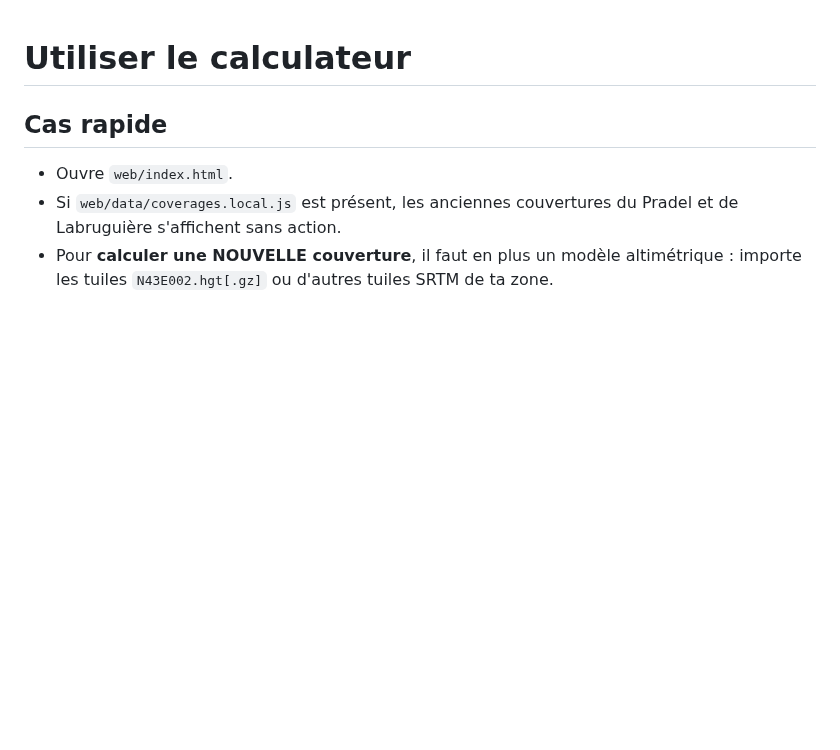
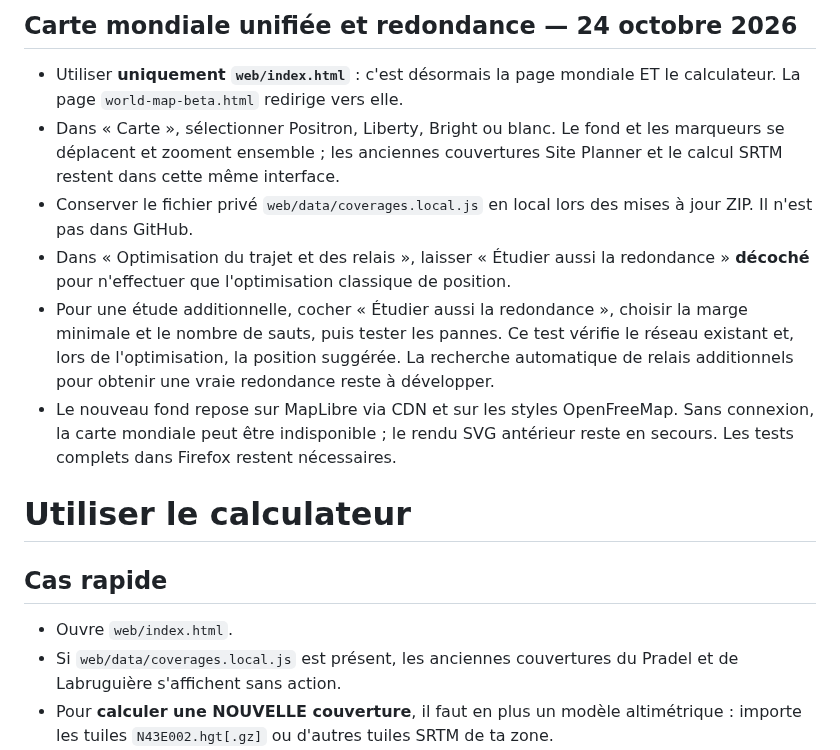
Before and after one commit to MrMekouil/MeshtasticCalculator, a Markdown page: docs/USAGE.md, the part around the change. Rendered like a GitHub page; blank space fills up the shorter version.

Commit message:
docs(usage): explain single UI, layer preservation and opt-in failure checks

```diff
--- a/docs/USAGE.md
+++ b/docs/USAGE.md
@@ -1,3 +1,12 @@
+## Carte mondiale unifiée et redondance — 24 octobre 2026
+
+- Utiliser **uniquement `web/index.html`** : c'est désormais la page mondiale ET le calculateur. La page `world-map-beta.html` redirige vers elle.
+- Dans « Carte », sélectionner Positron, Liberty, Bright ou blanc. Le fond et les marqueurs se déplacent et zooment ensemble ; les anciennes couvertures Site Planner et le calcul SRTM restent dans cette même interface.
+- Conserver le fichier privé `web/data/coverages.local.js` en local lors des mises à jour ZIP. Il n'est pas dans GitHub.
+- Dans « Optimisation du trajet et des relais », laisser « Étudier aussi la redondance » **décoché** pour n'effectuer que l'optimisation classique de position.
+- Pour une étude additionnelle, cocher « Étudier aussi la redondance », choisir la marge minimale et le nombre de sauts, puis tester les pannes. Ce test vérifie le réseau existant et, lors de l'optimisation, la position suggérée. La recherche automatique de relais additionnels pour obtenir une vraie redondance reste à développer.
+- Le nouveau fond repose sur MapLibre via CDN et sur les styles OpenFreeMap. Sans connexion, la carte mondiale peut être indisponible ; le rendu SVG antérieur reste en secours. Les tests complets dans Firefox restent nécessaires.
+
 # Utiliser le calculateur
 
 ## Cas rapide
```
